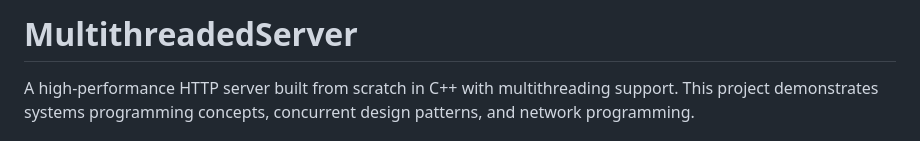
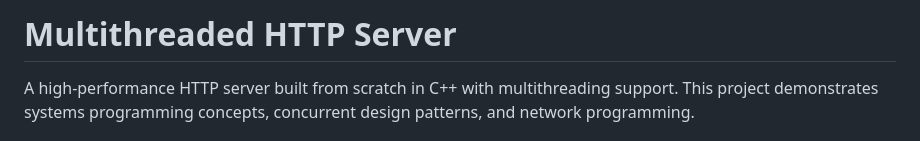
Before and after one commit to Ahmed-Nadeem-Malik/Multithreaded-HTTP-Server, a Markdown page: README.md, the part around the change. Drawn GitHub-style.

```diff
--- a/README.md
+++ b/README.md
@@ -1,4 +1,4 @@
-# MultithreadedServer
+# Multithreaded HTTP Server
 
 A high-performance HTTP server built from scratch in C++ with multithreading support. This project demonstrates systems programming concepts, concurrent design patterns, and network programming.
 
```
